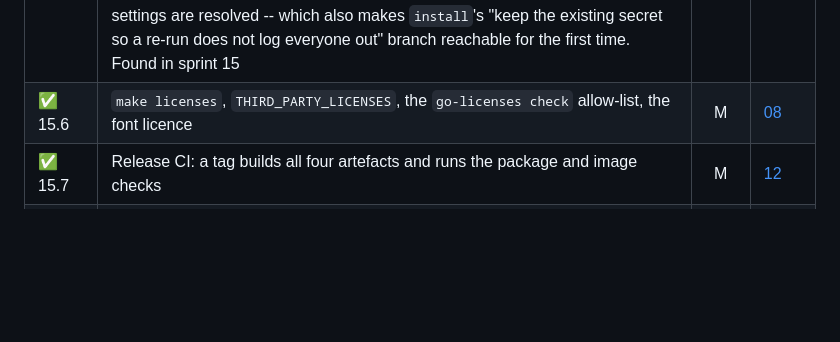
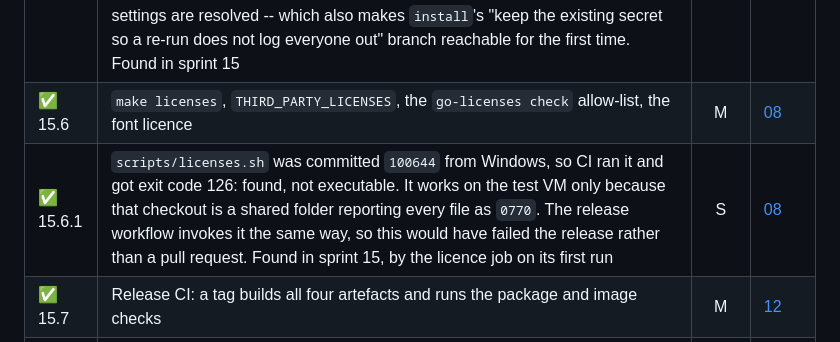
Before and after one commit to joernott/doenerstag, a Markdown page: docs/14_implementation_plan.md, the part around the change. Rendered like a GitHub page; blank space fills up the shorter version.

Commit message:
Task 15.8: record the licences finding in the plan
Co-Authored-By: Claude Opus 5 (1M context) <noreply@anthropic.com>

```diff
--- a/docs/14_implementation_plan.md
+++ b/docs/14_implementation_plan.md
@@ -534,6 +534,7 @@ fully operable by keyboard. The coverage targets are met, in particular 90% on
 | ✅ 15.5.3 | `update` refused every version below 1.0.0, a rule written when the first release was assumed to be 1.0.0. With 0.1.0 that is the whole 0.x line, and the message told the operator to run `install` instead, on a database whose roles `install` would then try to create a second time. The gate is now "this binary reports 0.0.0". Found in sprint 15 | S | [09](09_configuration.md) |
 | ✅ 15.5.4 | `update` runs under the install scope, and configuration was resolved per scope, so the file it rewrote carried the declared default for every setting the verb had no flags for. A tuned port and timeouts reverted silently and `session.jwt_secret` was written empty, leaving a configuration the server refuses to start from at all. Scope now decides which flags exist, not which settings are resolved -- which also makes `install`'s "keep the existing secret so a re-run does not log everyone out" branch reachable for the first time. Found in sprint 15 | M | [09](09_configuration.md) |
 | ✅ 15.6 | `make licenses`, `THIRD_PARTY_LICENSES`, the `go-licenses check` allow-list, the font licence   | M | [08](08_technologies.md) |
+| ✅ 15.6.1 | `scripts/licenses.sh` was committed `100644` from Windows, so CI ran it and got exit code 126: found, not executable. It works on the test VM only because that checkout is a shared folder reporting every file as `0770`. The release workflow invokes it the same way, so this would have failed the release rather than a pull request. Found in sprint 15, by the licence job on its first run | S | [08](08_technologies.md) |
 | ✅ 15.7 | Release CI: a tag builds all four artefacts and runs the package and image checks                | M | [12](12_testing.md) |
 | ✅ 15.7.1 | The image build passed `VERSION` and the commit but not `BUILD_DATE`, so the container would have reported "built unknown" while the packages from the same tag carried a real timestamp. All three stamps now come from `make version`. Found in sprint 15 | S | [12](12_testing.md) |
 | ✅ 15.8 | Documentation review against what was actually built; correct every drift                        | M | — |
```
